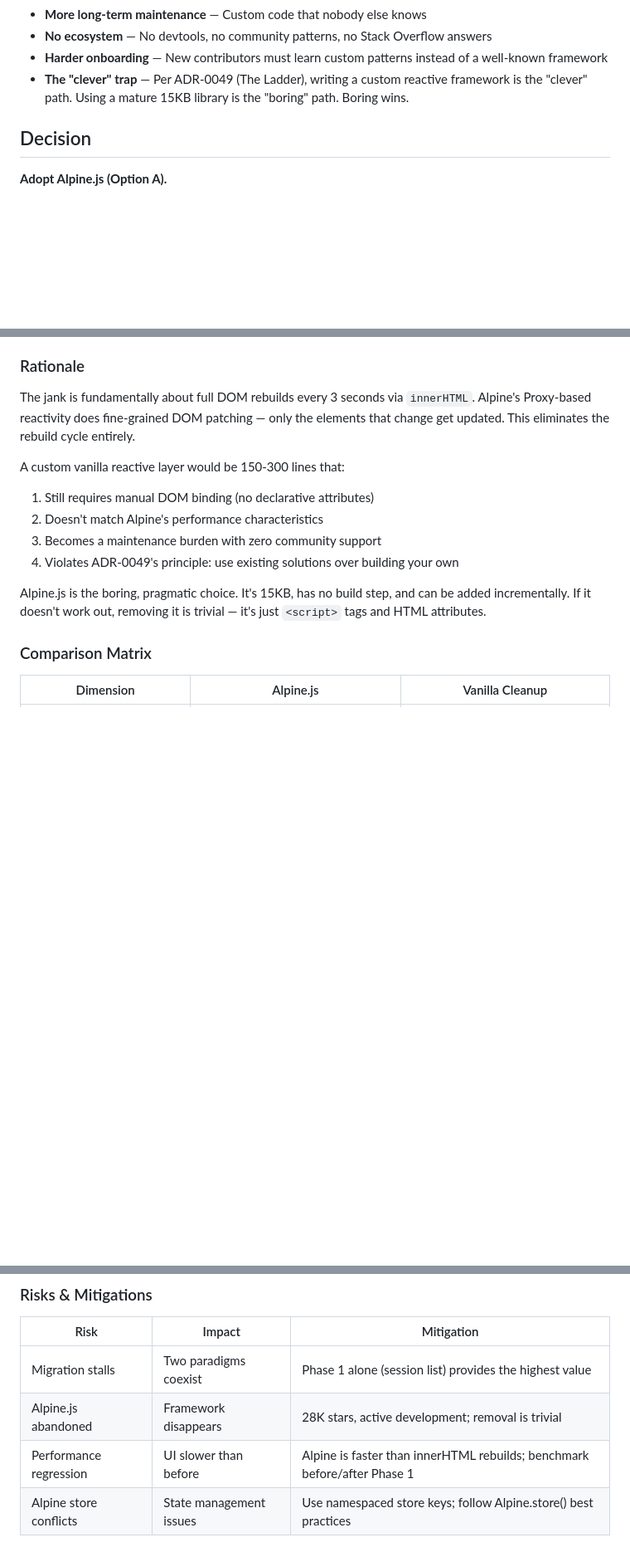
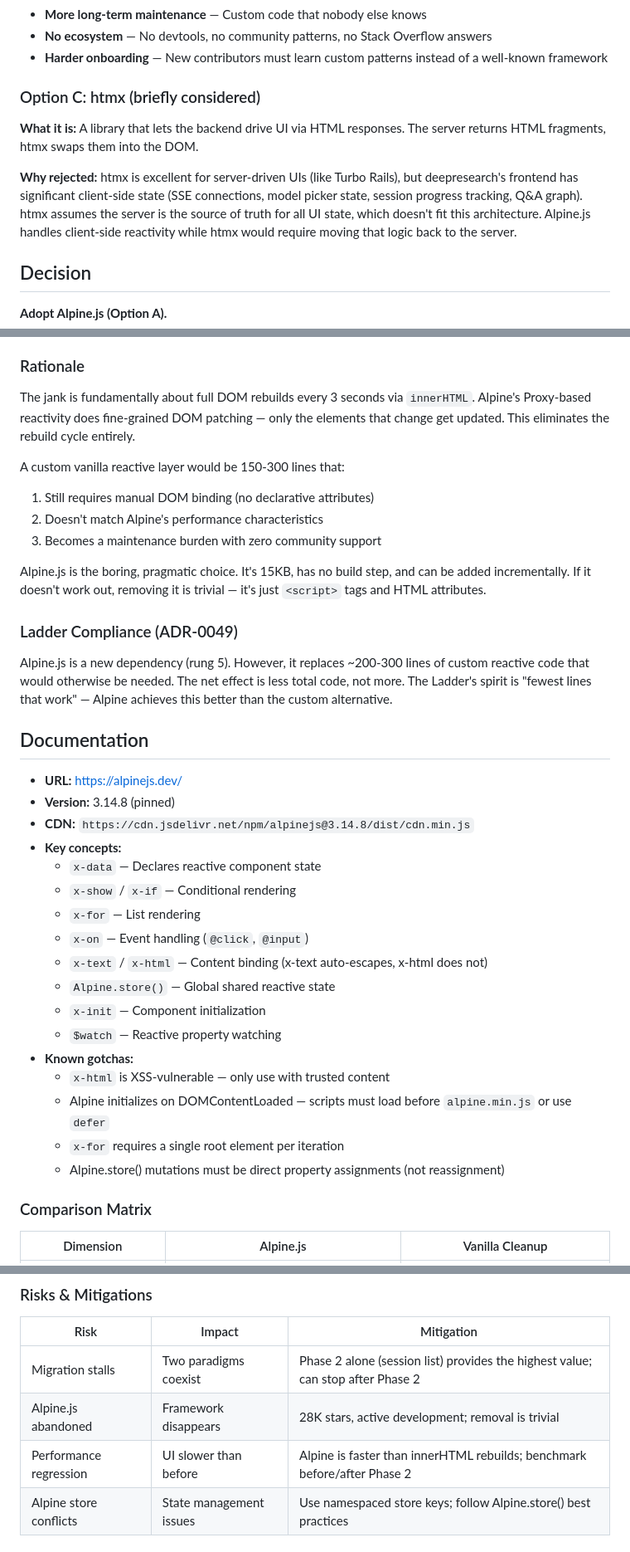
Before and after one commit to Acharnite/deepresearch, a Markdown page: docs/adr/ADR-0019-frontend-reactivity-strategy.md, 3 parts joined by grey strips. Shown at 83% size. GitHub-like rendering; blank space fills up the shorter version.

```diff
--- a/docs/adr/ADR-0019-frontend-reactivity-strategy.md
+++ b/docs/adr/ADR-0019-frontend-reactivity-strategy.md
@@ -91,7 +91,12 @@ The frontend provides:
 - **More long-term maintenance** — Custom code that nobody else knows
 - **No ecosystem** — No devtools, no community patterns, no Stack Overflow answers
 - **Harder onboarding** — New contributors must learn custom patterns instead of a well-known framework
-- **The "clever" trap** — Per ADR-0049 (The Ladder), writing a custom reactive framework is the "clever" path. Using a mature 15KB library is the "boring" path. Boring wins.
+
+### Option C: htmx (briefly considered)
+
+**What it is:** A library that lets the backend drive UI via HTML responses. The server returns HTML fragments, htmx swaps them into the DOM.
+
+**Why rejected:** htmx is excellent for server-driven UIs (like Turbo Rails), but deepresearch's frontend has significant client-side state (SSE connections, model picker state, session progress tracking, Q&A graph). htmx assumes the server is the source of truth for all UI state, which doesn't fit this architecture. Alpine.js handles client-side reactivity while htmx would require moving that logic back to the server.
 
 ## Decision
 
@@ -105,9 +110,32 @@ A custom vanilla reactive layer would be 150-300 lines that:
 1. Still requires manual DOM binding (no declarative attributes)
 2. Doesn't match Alpine's performance characteristics
 3. Becomes a maintenance burden with zero community support
-4. Violates ADR-0049's principle: use existing solutions over building your own
 
 Alpine.js is the boring, pragmatic choice. It's 15KB, has no build step, and can be added incrementally. If it doesn't work out, removing it is trivial — it's just `<script>` tags and HTML attributes.
+
+### Ladder Compliance (ADR-0049)
+
+Alpine.js is a new dependency (rung 5). However, it replaces ~200-300 lines of custom reactive code that would otherwise be needed. The net effect is less total code, not more. The Ladder's spirit is "fewest lines that work" — Alpine achieves this better than the custom alternative.
+
+## Documentation
+
+- **URL:** https://alpinejs.dev/
+- **Version:** 3.14.8 (pinned)
+- **CDN:** `https://cdn.jsdelivr.net/npm/alpinejs@3.14.8/dist/cdn.min.js`
+- **Key concepts:**
+  - `x-data` — Declares reactive component state
+  - `x-show` / `x-if` — Conditional rendering
+  - `x-for` — List rendering
+  - `x-on` — Event handling (`@click`, `@input`)
+  - `x-text` / `x-html` — Content binding (x-text auto-escapes, x-html does not)
+  - `Alpine.store()` — Global shared reactive state
+  - `x-init` — Component initialization
+  - `$watch` — Reactive property watching
+- **Known gotchas:**
+  - `x-html` is XSS-vulnerable — only use with trusted content
+  - Alpine initializes on DOMContentLoaded — scripts must load before `alpine.min.js` or use `defer`
+  - `x-for` requires a single root element per iteration
+  - Alpine.store() mutations must be direct property assignments (not reassignment)
 
 ### Comparison Matrix
 
@@ -180,9 +230,9 @@ Each phase is independently rollbackable:
 
 | Risk | Impact | Mitigation |
 |------|--------|------------|
-| Migration stalls | Two paradigms coexist | Phase 1 alone (session list) provides the highest value |
+| Migration stalls | Two paradigms coexist | Phase 2 alone (session list) provides the highest value; can stop after Phase 2 |
 | Alpine.js abandoned | Framework disappears | 28K stars, active development; removal is trivial |
-| Performance regression | UI slower than before | Alpine is faster than innerHTML rebuilds; benchmark before/after Phase 1 |
+| Performance regression | UI slower than before | Alpine is faster than innerHTML rebuilds; benchmark before/after Phase 2 |
 | Alpine store conflicts | State management issues | Use namespaced store keys; follow Alpine.store() best practices |
 
 ## Related Issues
```
Also changed, not shown: other parts of docs/adr/ADR-0019-frontend-reactivity-strategy.md (+39 -16 lines).
